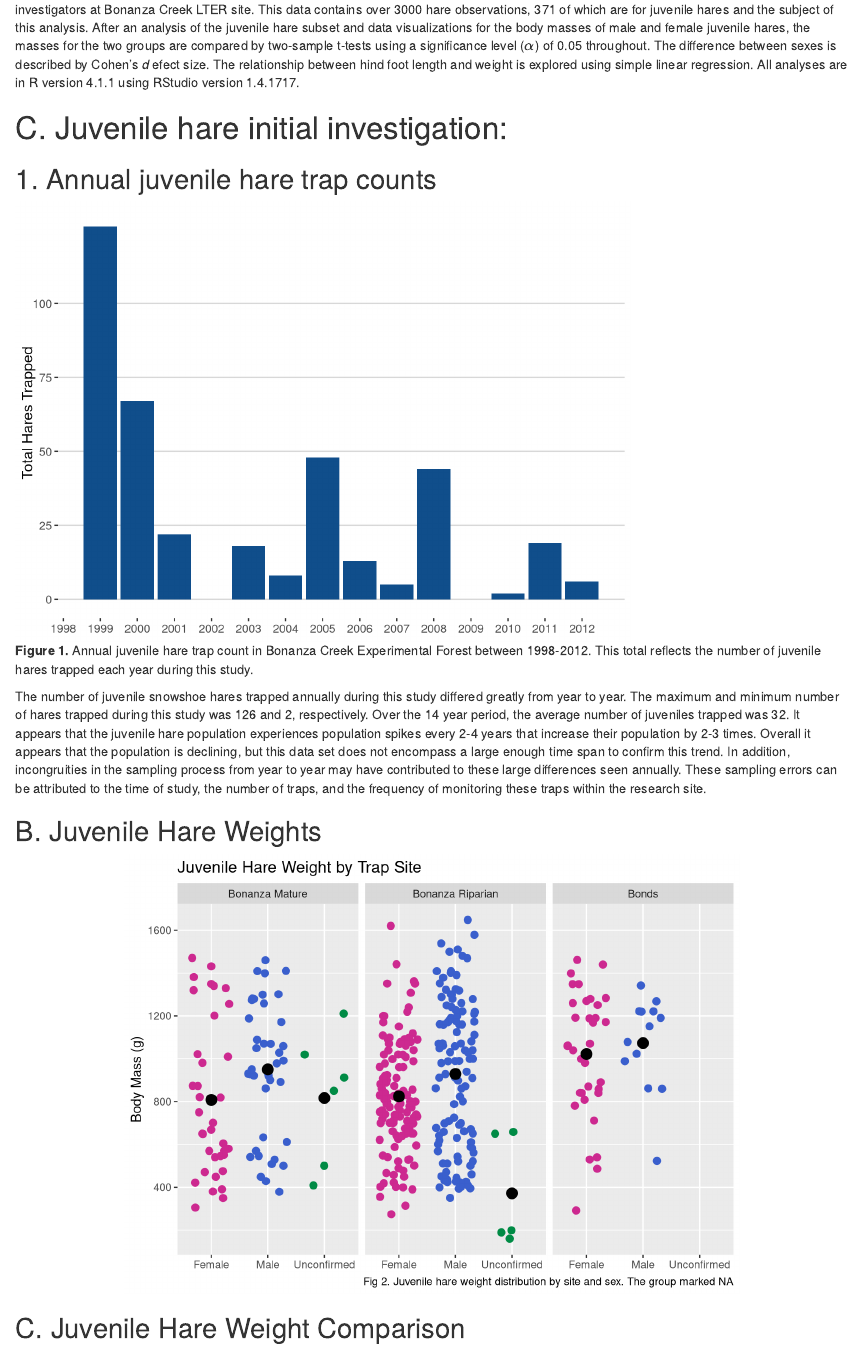
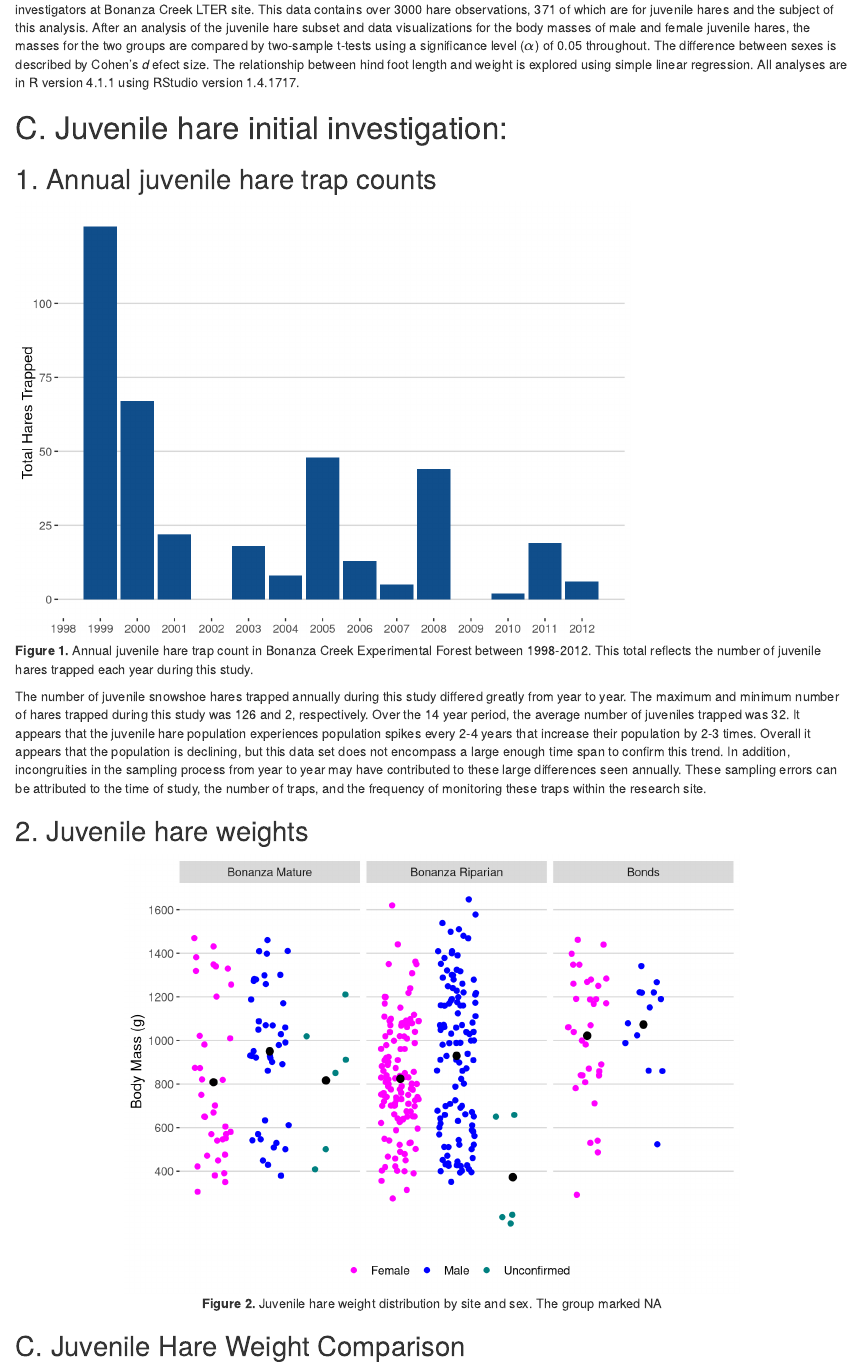
Before and after one commit to drewtandersen/esm206_assignment4, an R Markdown document (drew_andersen_snowshoe_report.Rmd): the page in a window 1100 px wide, from 360 px down. Rendered offline with R 4.5, knitr and Pandoc, with nearby package versions; code that draws random numbers runs with fixed seeds of ours; some code elsewhere in the file could not run offline.

Commit message:
Lots of updates

````diff
--- a/drew_andersen_snowshoe_report.Rmd
+++ b/drew_andersen_snowshoe_report.Rmd
@@ -31,7 +31,7 @@ snowshoe <- read_csv(here("data","bonanza_hares.csv"))
 ```
 # C. Juvenile hare initial investigation:
 ## 1. Annual juvenile hare trap counts
-```{r task ir, fig.cap = "**Figure 1.** Annual juvenile hare trap count in Bonanza Creek Experimental Forest between 1998-2012. This total reflects the number of juvenile hares trapped each year during this study."}
+```{r task i, fig.cap = "**Figure 1.** Annual juvenile hare trap count in Bonanza Creek Experimental Forest between 1998-2012. This total reflects the number of juvenile hares trapped each year during this study."}
 #subset for data visualization
 snowshoe_count <- snowshoe %>%
   filter(age == "j") %>% #filter for juveniles
@@ -39,12 +39,6 @@ snowshoe_count <- snowshoe %>%
   mutate(year = year(date_new)) %>%
   group_by(year) %>%
   summarize(trap_count = n())
-
-#in text referencing
-trap_max <- max(snowshoe_count$trap_count)
-trap_min <- min(snowshoe_count$trap_count)
-trap_mean <- round(mean(snowshoe_count$trap_count),0)
-trap_median <- median(snowshoe_count$trap_count)
 
 #data_visualization
 ggplot(data = snowshoe_count, aes(x = year, y = trap_count)) +
@@ -55,14 +49,19 @@ ggplot(data = snowshoe_count, aes(x = year, y = trap_count)) +
   scale_y_continuous(breaks = c(0, 25,50, 75, 100)) +
   theme(text = element_text(color = "black")) +
   theme_hc()
+
+#in text referencing
+trap_max <- max(snowshoe_count$trap_count)
+trap_min <- min(snowshoe_count$trap_count)
+trap_mean <- round(mean(snowshoe_count$trap_count),0)
 ```
 The number of juvenile snowshoe hares trapped annually during this study differed greatly from year to year. The maximum and minimum number of hares trapped during this study was `r trap_max` and `r trap_min`, respectively. Over the 14 year period, the average number of juveniles trapped was `r trap_mean`. It appears that the juvenile hare population experiences population spikes every 2-4 years that increase their population by 2-3 times. Overall it appears that the population is declining, but this data set does not encompass a large enough time span to confirm this trend. In addition, incongruities in the sampling process from year to year may have contributed to these large differences seen annually. These sampling errors can be attributed to the time of study, the number of traps, and the frequency of monitoring these traps within the research site.
 
-## B. Juvenile Hare Weights
-```{r fig.align="center", echo = FALSE, fig.width = 7}
+## 2. Juvenile hare weights
+```{r task ii, fig.align="center", echo = FALSE, fig.width = 7, fig.cap = "**Figure 2.** Juvenile hare weight distribution by site and sex. The group marked NA"}
 #subset for data visualization
 snowshoe_weight <- snowshoe %>%
-  mutate(site= case_when(
+  mutate(site= case_when( #converting acronyms to full names
     grid == "bonrip" ~ "Bonanza Riparian",
     grid == "bonmat" ~ "Bonanza Mature",
     grid == "bonbs" ~ "Bonds")) %>%
@@ -70,26 +69,27 @@ snowshoe_weight <- snowshoe %>%
     sex == "m" ~ "Male",
     sex == "f" ~ "Female",
     is.na(sex) ~ "Unconfirmed")) %>%
-  drop_na(weight) %>%
-  filter(weight != 0,
-         age == "j")
+  drop_na(weight) %>% #dropping rows with NA weights
+  filter(weight != 0, #filtering for rows with non zero values
+         age == "j") #filtering for juveniles
 
-#histogram of weight distributions by sex and site
+#jitter plot of mass distributions by sex and site
 ggplot(data = snowshoe_weight, aes(sex,weight)) +
-  geom_jitter(aes(color = sex), size = 2.5, width = .35) +
+  geom_jitter(aes(color = sex), size = 1.75, width = .35) +
   facet_wrap(~site) +
-  scale_color_manual(values = c("maroon3","royalblue3","springgreen4")) +
-  labs(title = "Juvenile Hare Weight by Trap Site",
-       y = "Body Mass (g)",
+  scale_color_manual(values = c("#FF00FF","#0000FF","#008080")) +
+  scale_x_discrete(breaks = NULL) + #drop redundant labels
+  scale_y_continuous(breaks = seq(from = 400, to = 1600, by = 200)) + #scaling y-axis at 200 g interval
+  labs(y = "Body Mass (g)",
        x = NULL,
-       caption = "Fig 2. Juvenile hare weight distribution by site and sex. The group marked NA") +
-    theme(legend.position = "none") +
+       color = NULL) +
     stat_summary(fun=mean,
                geom="point",
                shape=20,
-               size=6,
+               size=4,
                color="black",
-               fill="black")
+               fill="black") +
+  theme_hc()
 ```
 
 ## C. Juvenile Hare Weight Comparison
````
